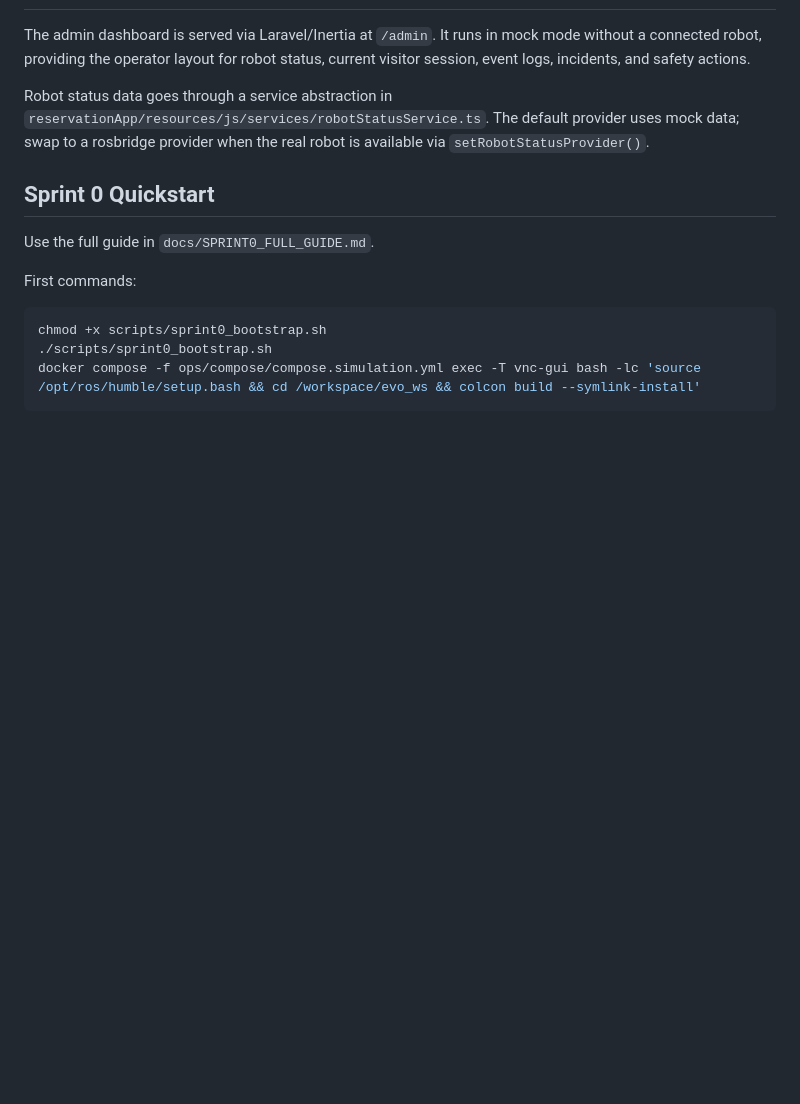
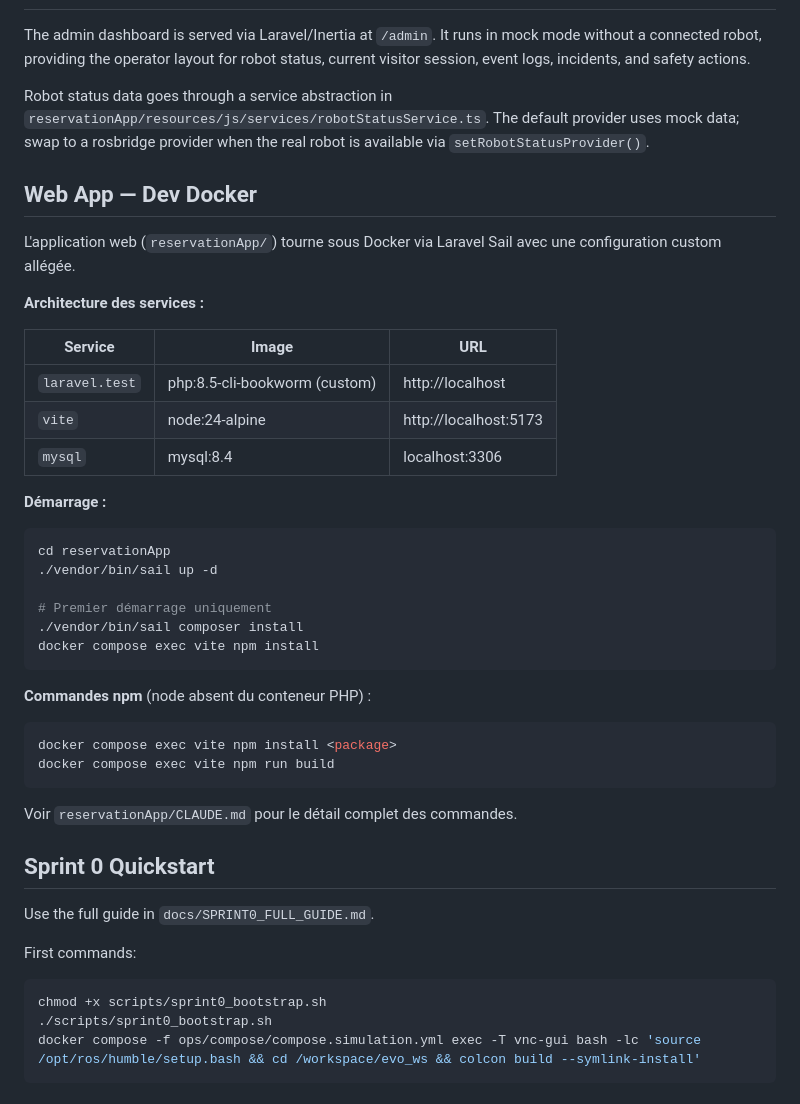
Before and after one commit to Ambiya12/evo-botics-raa, a Markdown page: README.md, the part around the change. Rendered like a GitHub page; blank space fills up the shorter version.

Commit message:
docs: update docker dev commands for split php/vite services

````diff
--- a/README.md
+++ b/README.md
@@ -82,6 +82,38 @@ Robot status data goes through a service abstraction in
 provider uses mock data; swap to a rosbridge provider when the real robot is
 available via `setRobotStatusProvider()`.
 
+## Web App — Dev Docker
+
+L'application web (`reservationApp/`) tourne sous Docker via Laravel Sail avec une configuration custom allégée.
+
+**Architecture des services :**
+
+| Service | Image | URL |
+|---|---|---|
+| `laravel.test` | php:8.5-cli-bookworm (custom) | http://localhost |
+| `vite` | node:24-alpine | http://localhost:5173 |
+| `mysql` | mysql:8.4 | localhost:3306 |
+
+**Démarrage :**
+
+```bash
+cd reservationApp
+./vendor/bin/sail up -d
+
+# Premier démarrage uniquement
+./vendor/bin/sail composer install
+docker compose exec vite npm install
+```
+
+**Commandes npm** (node absent du conteneur PHP) :
+
+```bash
+docker compose exec vite npm install <package>
+docker compose exec vite npm run build
+```
+
+Voir `reservationApp/CLAUDE.md` pour le détail complet des commandes.
+
 ## Sprint 0 Quickstart
 
 Use the full guide in `docs/SPRINT0_FULL_GUIDE.md`.
````
Also changed, not shown: reservationApp/CLAUDE.md (added, +74 -0 lines).
